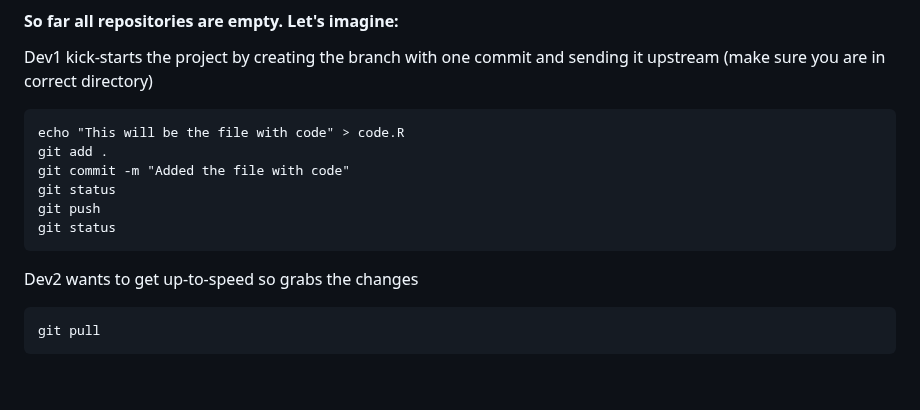
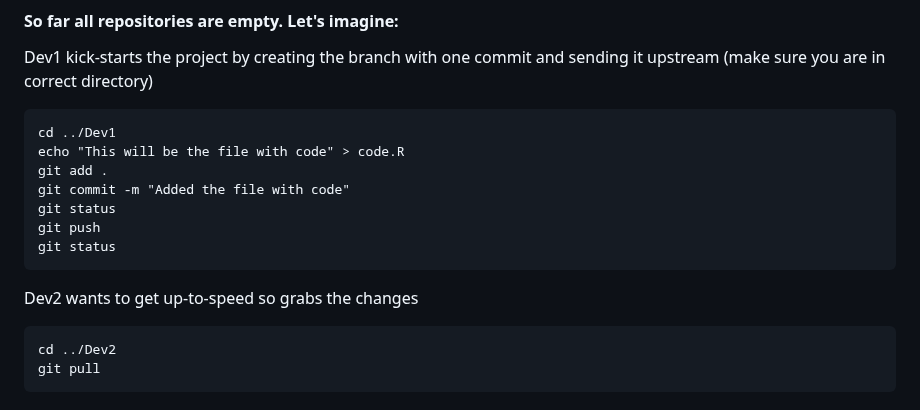
Before and after one commit to glowform/reproducible_research_2025, a Markdown page: lessons/RR_assignment_3.md, the part around the change. GitHub-like rendering; blank space fills up the shorter version.

````diff
--- a/lessons/RR_assignment_3.md
+++ b/lessons/RR_assignment_3.md
@@ -115,6 +115,7 @@ git config --local user.name "Developer_2"
 #### So far all repositories are empty. Let's imagine:
 Dev1 kick-starts the project by creating the branch with one commit and sending it upstream (make sure you are in correct directory)
 ```
+cd ../Dev1
 echo "This will be the file with code" > code.R
 git add .
 git commit -m "Added the file with code"
@@ -124,6 +125,7 @@ git status
 ```
 Dev2 wants to get up-to-speed so grabs the changes
 ```
+cd ../Dev2
 git pull
 ```
 
````
